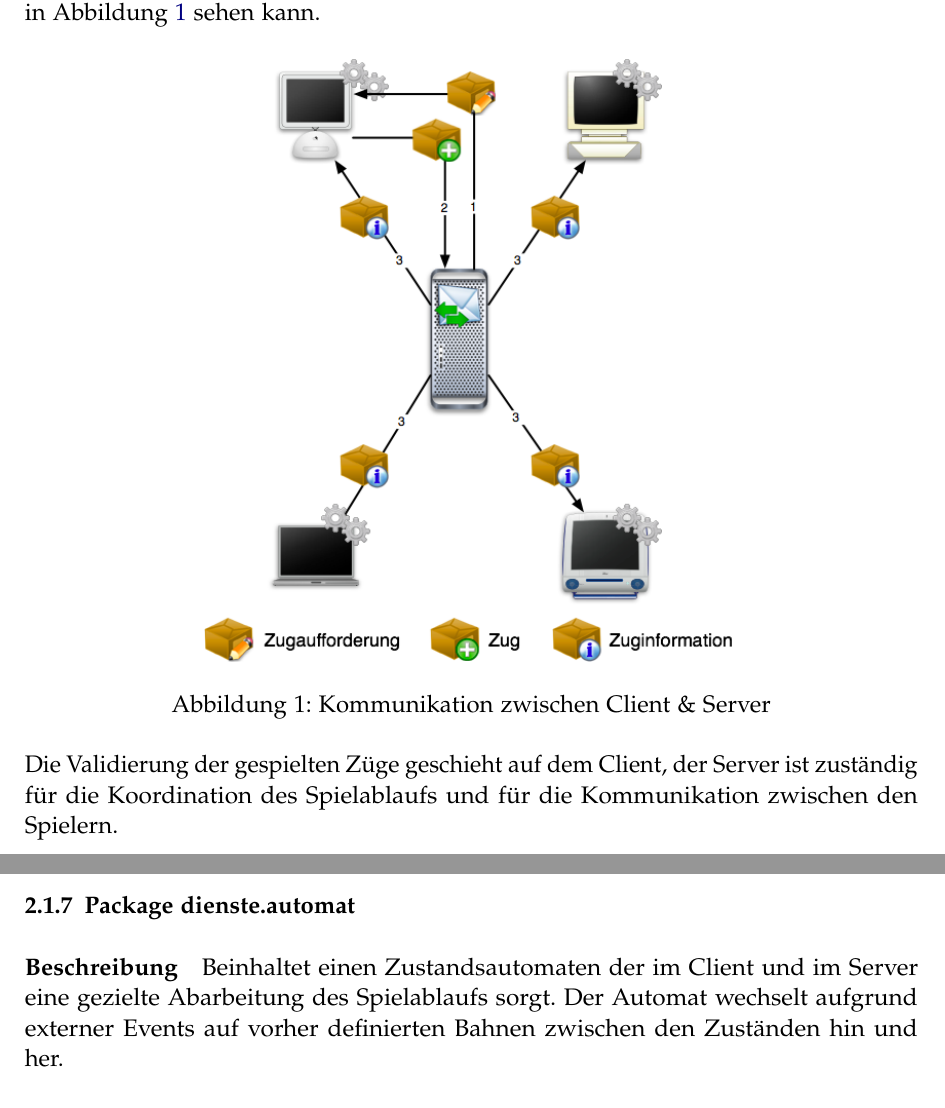
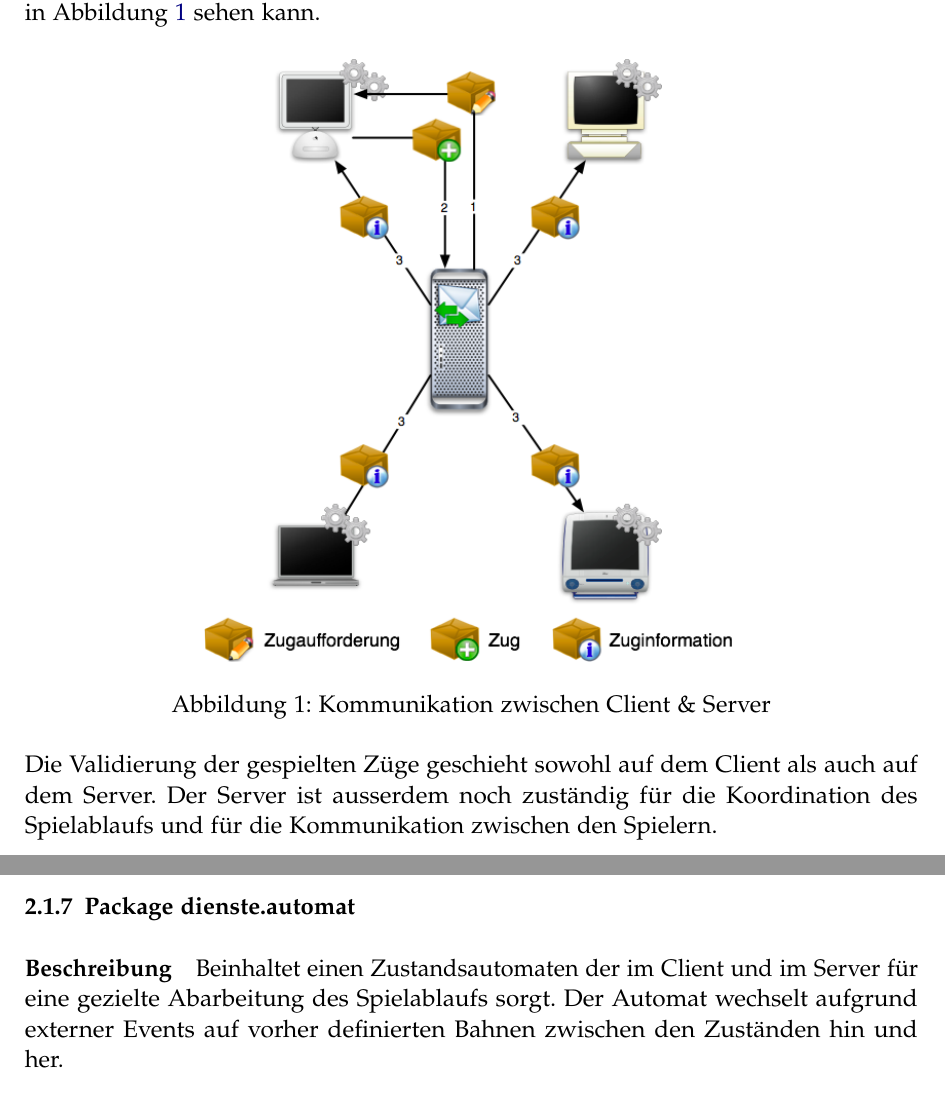
Before and after one commit to retoo/bodesuri, a LaTeX document (doc/design/design.tex): two parts of pages 5 and 15 of 43, joined at a grey line, cut so that both start at the same text. Compiled offline with pdfLaTeX; an older LaTeX class or package is replaced by its successor.

Commit message:
- Kleine Verbesserungen.
svn path=/trunk/; revision=1256

```diff
--- a/doc/design/design.tex
+++ b/doc/design/design.tex
@@ -25,11 +25,12 @@ Zwischen Client und Server werden Nachrichten verschiedener Typen zur Synchronis
 	\label{fig:client_server}
 \end{figure}
 
-Die Validierung der gespielten Züge geschieht auf dem Client, der Server ist zuständig für die Koordination des Spielablaufs und für die Kommunikation zwischen den Spielern.
+Die Validierung der gespielten Züge geschieht sowohl auf dem Client als auch auf dem Server. Der Server ist ausserdem noch zuständig für die Koordination des Spielablaufs und für die Kommunikation zwischen den Spielern.
 
 \subsection{Architektonische Ziele \& Einschränkungen} % (fold)
 \label{sub:architektonische_ziele_einschraenkungen}
-\paragraph{Designentscheidungen}\label{ssub:designentscheidungen} % (fold)
+\subsubsection{Designentscheidungen}
+
 \subparagraph{Zustandsautomat} % (fold)
 \label{ssub:zustandsautomat}
 Unser Spiel hat einen komplexen Ablauf, sowohl auf der Client- als auch auf der Serverseite. Der grösste Teil der Abläufe wird von Events im Userinterface oder von Netzwerk-Nachrichten ausgelöst. Darum haben wir uns entschlossen, den Spielablauf in einem Zustandsautomaten zu verpacken.
@@ -183,9 +184,7 @@ Implementiert die abstrakten Klassen von dienste.serialisierung, um die Serialis
 \subsubsection{Package dienste.automat} % (fold)
 \label{ssub:package_dienste}
 \subparagraph{Beschreibung}
-Beinhaltet einen Zustandsautomaten der im Client und im Server eine gezielte Abarbeitung
-des Spielablaufs sorgt. Der Automat wechselt aufgrund externer Events auf vorher definierten
-Bahnen zwischen den Zuständen hin und her.
+Beinhaltet einen Zustandsautomaten der im Client und im Server für eine gezielte Abarbeitung des Spielablaufs sorgt. Der Automat wechselt aufgrund externer Events auf vorher definierten Bahnen zwischen den Zuständen hin und her.
 
 \subparagraph{Schnittstellen} % (fold)
 \label{ssub:schnittstellen}
```
Also changed, not shown: doc/design/design.tex (4 more changed lines), 1 other file.
